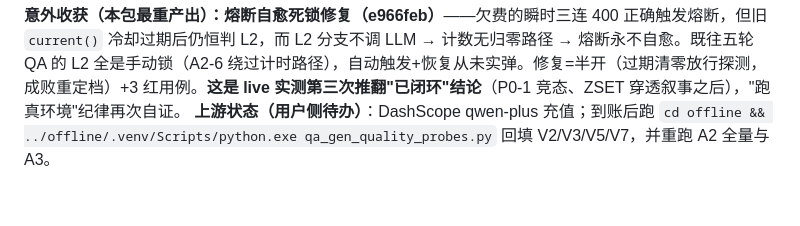
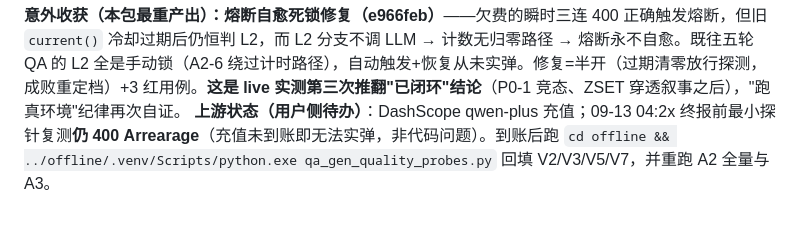
Before and after one commit to shing26/opspilot-aiops, a Markdown page: docs/qa/2026-09-11-persona-eval.md, the part around the change. Drawn GitHub-style.

Commit message:
docs(qa): §8 上游阻断复测戳——终报前最小探针仍 400 Arrearage

```diff
--- a/docs/qa/2026-09-11-persona-eval.md
+++ b/docs/qa/2026-09-11-persona-eval.md
@@ -177,4 +177,4 @@ ADR-0003 修订注 + ADR-0008（权限维度必须同构存在于每一条跨请
 | W4 CI | 见本 commit 推送后 gh run（CI 零 live 依赖，预期绿） |
 
 **意外收获（本包最重产出）：熔断自愈死锁修复（e966feb）**——欠费的瞬时三连 400 正确触发熔断，但旧 `current()` 冷却过期后仍恒判 L2，而 L2 分支不调 LLM → 计数无归零路径 → 熔断永不自愈。既往五轮 QA 的 L2 全是手动锁（A2-6 绕过计时路径），自动触发+恢复从未实弹。修复=半开（过期清零放行探测，成败重定档）+3 红用例。**这是 live 实测第三次推翻"已闭环"结论**（P0-1 竞态、ZSET 穿透叙事之后），"跑真环境"纪律再次自证。
-**上游状态（用户侧待办）**：DashScope qwen-plus 充值；到账后跑 `cd offline && ../offline/.venv/Scripts/python.exe qa_gen_quality_probes.py` 回填 V2/V3/V5/V7，并重跑 A2 全量与 A3。
+**上游状态（用户侧待办）**：DashScope qwen-plus 充值；09-13 04:2x 终报前最小探针复测**仍 400 Arrearage**（充值未到账即无法实弹，非代码问题）。到账后跑 `cd offline && ../offline/.venv/Scripts/python.exe qa_gen_quality_probes.py` 回填 V2/V3/V5/V7，并重跑 A2 全量与 A3。
```
